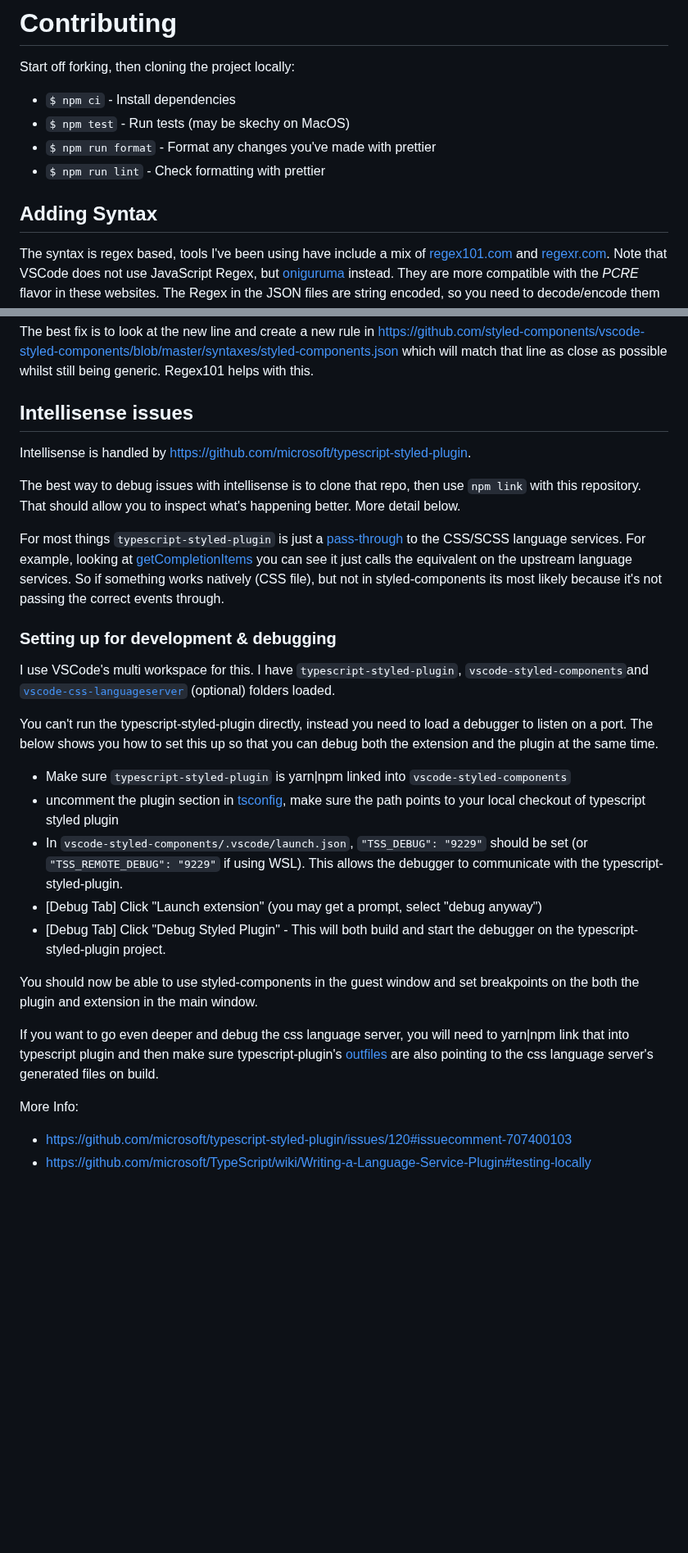
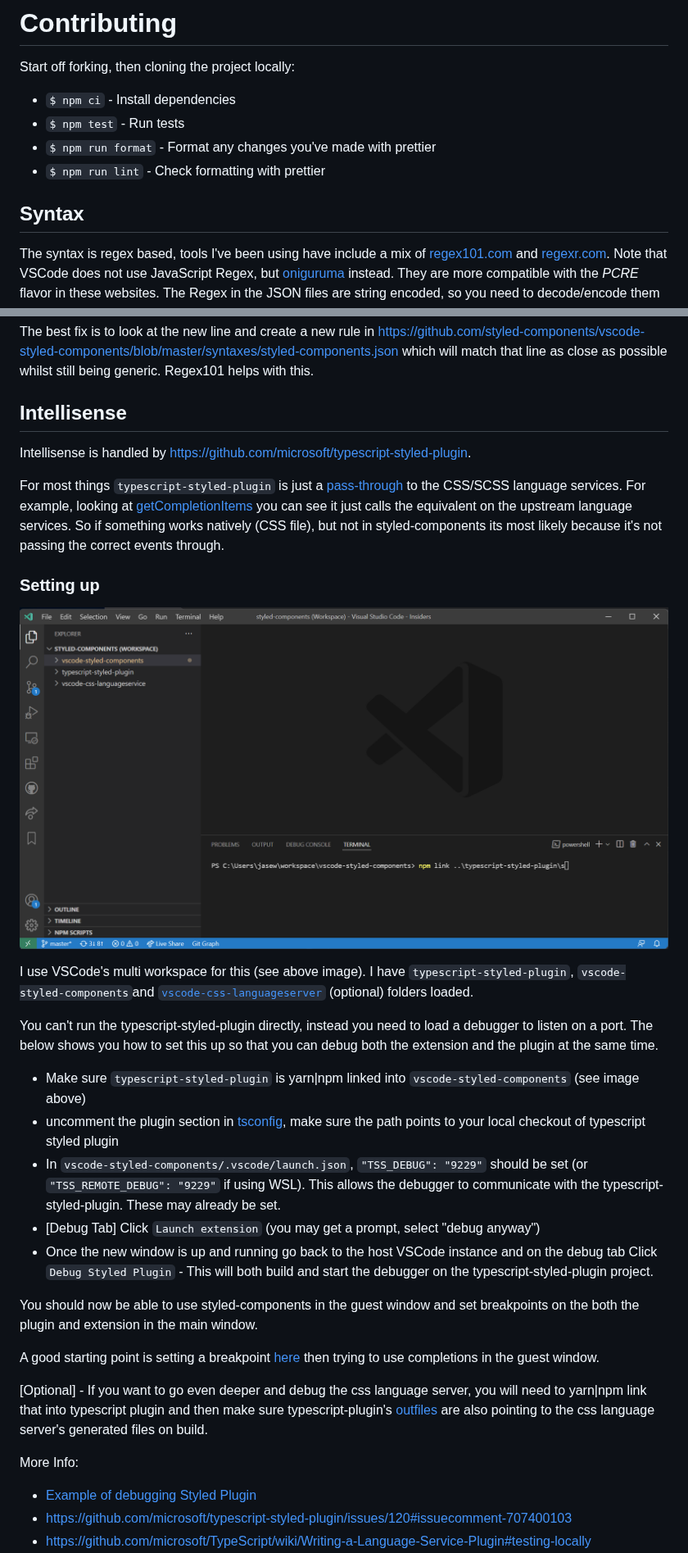
Before and after one commit to styled-components/vscode-styled-components, a Markdown page: CONTRIBUTING.md, 2 parts joined by grey strips. Shown at 82% size. GitHub-like rendering; pictures changed too: docs/img/mult-workspace.png (added); blank space fills up the shorter version.

Commit message:
update contributing

```diff
--- a/CONTRIBUTING.md
+++ b/CONTRIBUTING.md
@@ -3,11 +3,11 @@
 Start off forking, then cloning the project locally:
 
 - `$ npm ci` - Install dependencies
-- `$ npm test` - Run tests (may be skechy on MacOS)
+- `$ npm test` - Run tests
 - `$ npm run format` - Format any changes you've made with prettier
 - `$ npm run lint` - Check formatting with prettier
 
-## Adding Syntax
+## Syntax
 
 The syntax is regex based, tools I've been using have include a mix of [regex101.com](https://regex101.com/) and [regexr.com](https://regexr.com/). Note that VSCode does
 not use JavaScript Regex, but [oniguruma](https://github.com/kkos/oniguruma) instead. They are more compatible with the _PCRE_ flavor in these
@@ -29,32 +29,35 @@ This has caused bugs to be raised such as: https://github.com/styled-components/
 
 The best fix is to look at the new line and create a new rule in https://github.com/styled-components/vscode-styled-components/blob/master/syntaxes/styled-components.json which will match that line as close as possible whilst still being generic. Regex101 helps with this.
 
-## Intellisense issues
+## Intellisense
 
 Intellisense is handled by https://github.com/microsoft/typescript-styled-plugin.
 
-The best way to debug issues with intellisense is to clone that repo, then use `npm link` with this repository. That should allow you to inspect what's happening better. More detail below.
-
 For most things `typescript-styled-plugin` is just a [pass-through](https://github.com/microsoft/typescript-styled-plugin/blob/master/src/_language-service.ts#L87-L95) to the CSS/SCSS language services. For example, looking at [getCompletionItems](https://github.com/microsoft/typescript-styled-plugin/blob/master/src/_language-service.ts#L215-L244) you can see it just calls the equivalent on the upstream language services. So if something works natively (CSS file), but not in styled-components its most likely because it's not passing the correct events through.
 
-### Setting up for development & debugging
+### Setting up
 
-I use VSCode's multi workspace for this. I have `typescript-styled-plugin`, `vscode-styled-components`and [`vscode-css-languageserver`](https://github.com/vscode-langservers/vscode-css-languageserver) (optional) folders loaded.
+![img](./docs/img/mult-workspace.png)
+
+I use VSCode's multi workspace for this (see above image). I have `typescript-styled-plugin`, `vscode-styled-components`and [`vscode-css-languageserver`](https://github.com/vscode-langservers/vscode-css-languageserver) (optional) folders loaded.
 
 You can't run the typescript-styled-plugin directly, instead you need to load a debugger to listen on a port. The below shows you how to set this up so that you can debug both the extension and the plugin at the same time.
 
-- Make sure `typescript-styled-plugin` is yarn|npm linked into `vscode-styled-components`
+- Make sure `typescript-styled-plugin` is yarn|npm linked into `vscode-styled-components` (see image above)
 - uncomment the plugin section in [tsconfig](https://github.com/styled-components/vscode-styled-components/blob/master/tsconfig.json#L18), make sure the path points to your local checkout of typescript styled plugin
-- In `vscode-styled-components/.vscode/launch.json`, `"TSS_DEBUG": "9229"` should be set (or `"TSS_REMOTE_DEBUG": "9229"` if using WSL). This allows the debugger to communicate with the typescript-styled-plugin.
-- [Debug Tab] Click "Launch extension" (you may get a prompt, select "debug anyway")
-- [Debug Tab] Click "Debug Styled Plugin" - This will both build and start the debugger on the typescript-styled-plugin project.
+- In `vscode-styled-components/.vscode/launch.json`, `"TSS_DEBUG": "9229"` should be set (or `"TSS_REMOTE_DEBUG": "9229"` if using WSL). This allows the debugger to communicate with the typescript-styled-plugin. These may already be set.
+- [Debug Tab] Click `Launch extension` (you may get a prompt, select "debug anyway")
+- Once the new window is up and running go back to the host VSCode instance and on the debug tab Click `Debug Styled Plugin` - This will both build and start the debugger on the typescript-styled-plugin project.
 
 You should now be able to use styled-components in the guest window and set breakpoints on the both the plugin and extension in the main window.
 
-If you want to go even deeper and debug the css language server, you will need to yarn|npm link that into typescript plugin and then make sure typescript-plugin's [outfiles](https://github.com/microsoft/typescript-styled-plugin/blob/main/.vscode/launch.json#L9) are also pointing to the css language server's generated files on build.
+A good starting point is setting a breakpoint [here](https://github.com/microsoft/typescript-styled-plugin/blob/4f6ad2aae15098d74fd069d646a44ae368986af4/src/_language-service.ts#L254) then trying to use completions in the guest window.
+
+[Optional] - If you want to go even deeper and debug the css language server, you will need to yarn|npm link that into typescript plugin and then make sure typescript-plugin's [outfiles](https://github.com/microsoft/typescript-styled-plugin/blob/main/.vscode/launch.json#L9) are also pointing to the css language server's generated files on build.
 
 More Info:
 
+- [Example of debugging Styled Plugin](https://github.com/microsoft/typescript-styled-plugin/pull/156)
 - https://github.com/microsoft/typescript-styled-plugin/issues/120#issuecomment-707400103
 - https://github.com/microsoft/TypeScript/wiki/Writing-a-Language-Service-Plugin#testing-locally
 - https://github.com/microsoft/TypeScript/wiki/Debugging-Language-Service-in-VS-Code#debugging-tsserver-server-side
```
